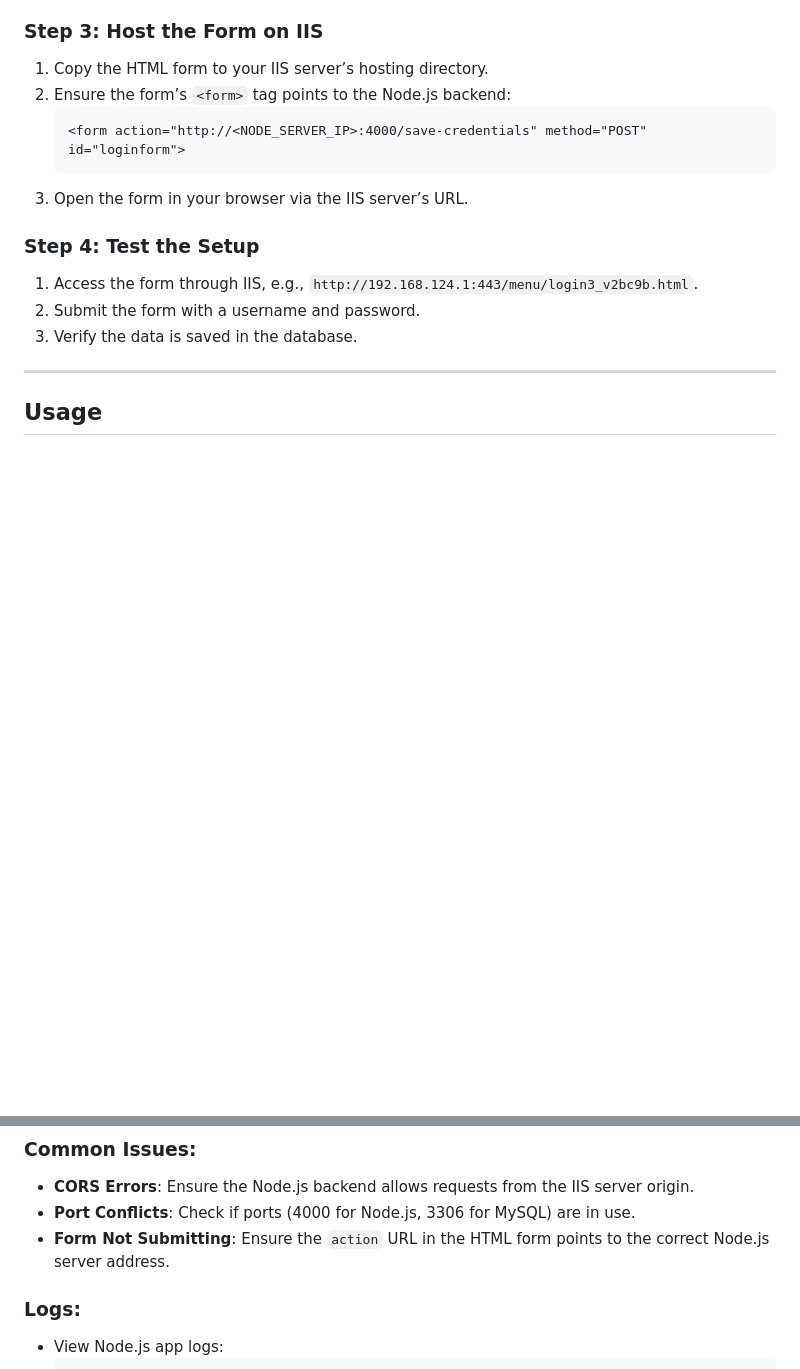
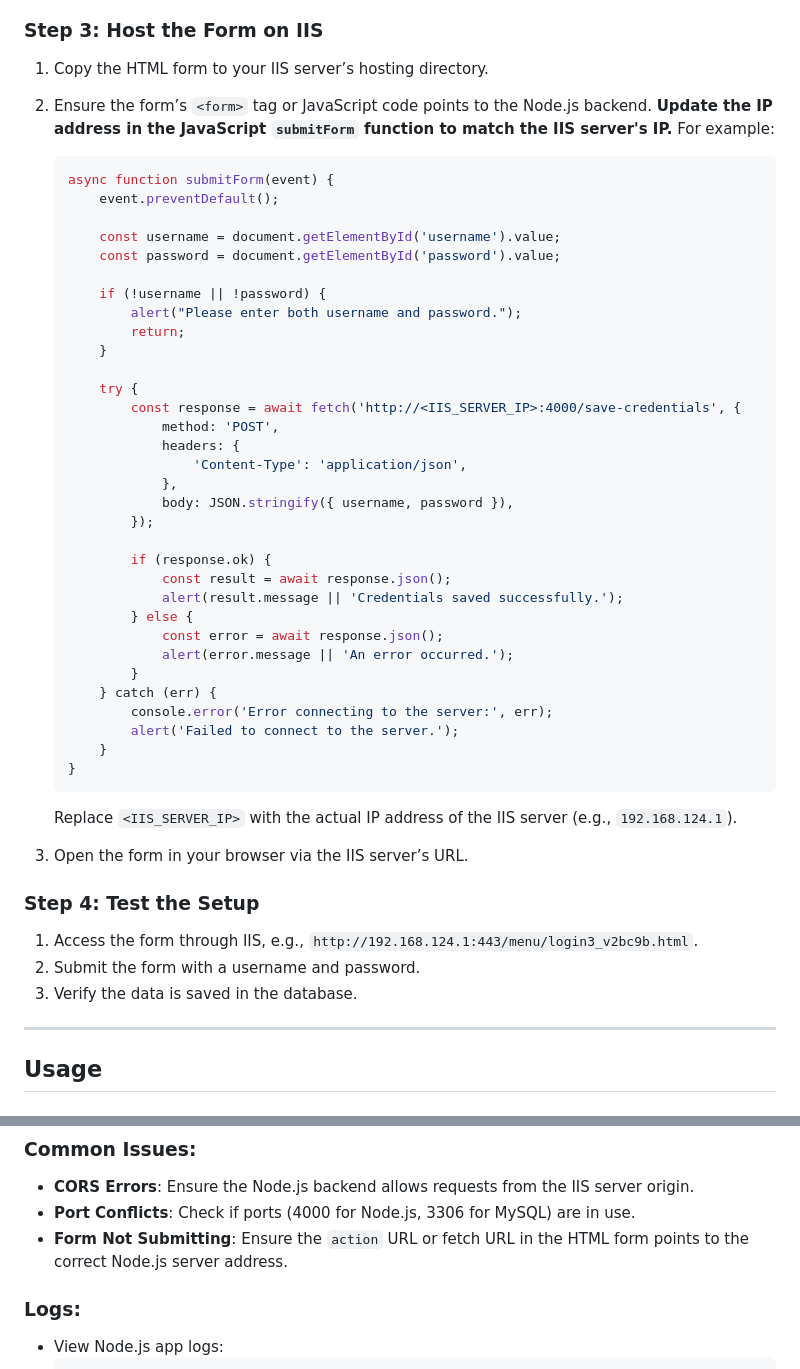
Before and after one commit to AndresD2314/express-login-server, a Markdown page: README.md, 2 parts joined by grey strips. Rendered like a GitHub page; blank space fills up the shorter version.

````diff
--- a/README.md
+++ b/README.md
@@ -49,10 +50,43 @@ This will:
 
 ### **Step 3: Host the Form on IIS**
 1. Copy the HTML form to your IIS server’s hosting directory.
-2. Ensure the form’s `<form>` tag points to the Node.js backend:
-   ```html
-   <form action="http://<NODE_SERVER_IP>:4000/save-credentials" method="POST" id="loginform">
+2. Ensure the form’s `<form>` tag or JavaScript code points to the Node.js backend. **Update the IP address in the JavaScript `submitForm` function to match the IIS server's IP.** For example:
+   ```javascript
+   async function submitForm(event) {
+       event.preventDefault();
+
+       const username = document.getElementById('username').value;
+       const password = document.getElementById('password').value;
+
+       if (!username || !password) {
+           alert("Please enter both username and password.");
+           return;
+       }
+
+       try {
+           const response = await fetch('http://<IIS_SERVER_IP>:4000/save-credentials', {
+               method: 'POST',
+               headers: {
+                   'Content-Type': 'application/json',
+               },
+               body: JSON.stringify({ username, password }),
+           });
+
+           if (response.ok) {
+               const result = await response.json();
+               alert(result.message || 'Credentials saved successfully.');
+           } else {
+               const error = await response.json();
+               alert(error.message || 'An error occurred.');
+           }
+       } catch (err) {
+           console.error('Error connecting to the server:', err);
+           alert('Failed to connect to the server.');
+       }
+   }
    ```
+   Replace `<IIS_SERVER_IP>` with the actual IP address of the IIS server (e.g., `192.168.124.1`).
+
 3. Open the form in your browser via the IIS server’s URL.
 
 ### **Step 4: Test the Setup**
@@ -90,7 +124,7 @@ This will:
 ### Common Issues:
 - **CORS Errors**: Ensure the Node.js backend allows requests from the IIS server origin.
 - **Port Conflicts**: Check if ports (4000 for Node.js, 3306 for MySQL) are in use.
-- **Form Not Submitting**: Ensure the `action` URL in the HTML form points to the correct Node.js server address.
+- **Form Not Submitting**: Ensure the `action` URL or fetch URL in the HTML form points to the correct Node.js server address.
 
 ### Logs:
 - View Node.js app logs:
````
Also changed, not shown: other parts of README.md (+1 -0 lines).
